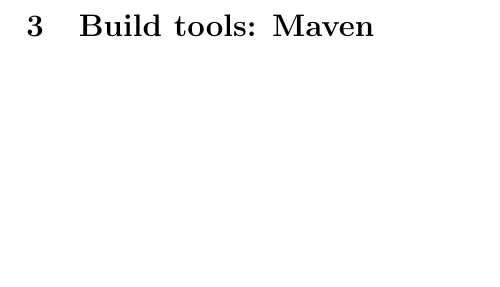
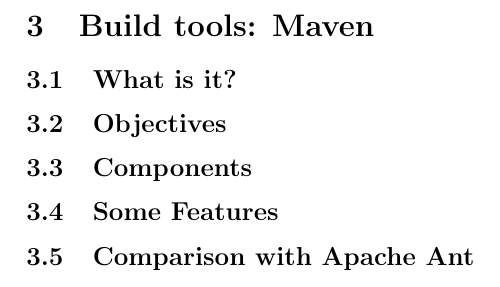
Before and after one commit to JelteF/es_latex, a LaTeX document (main.tex, which reads chapter3.tex): part of page 9 of 11, cut so that both start at the same text, the shorter picture padded with empty space. Compiled offline with pdfLaTeX.

Commit message:
Adding basic strcuture to chapter 3

```diff
--- a/chapter3.tex
+++ b/chapter3.tex
@@ -1 +1,11 @@
 \section{Build tools: Maven}
+
+\subsection{What is it?}
+
+\subsection{Objectives}
+
+\subsection{Components}
+
+\subsection{Some Features}
+
+\subsection{Comparison with Apache Ant}
```
